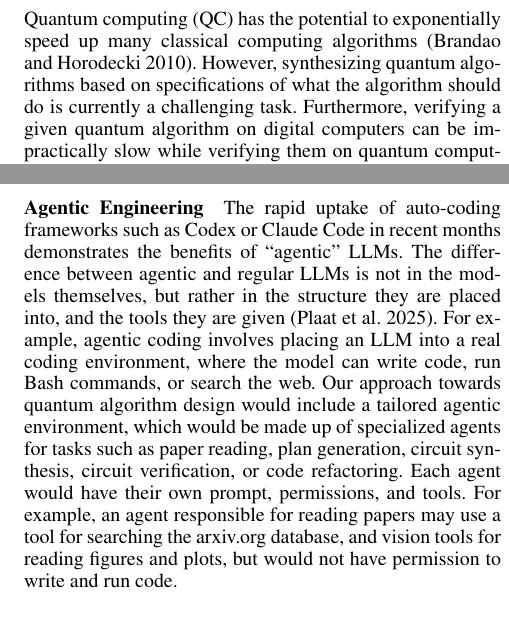
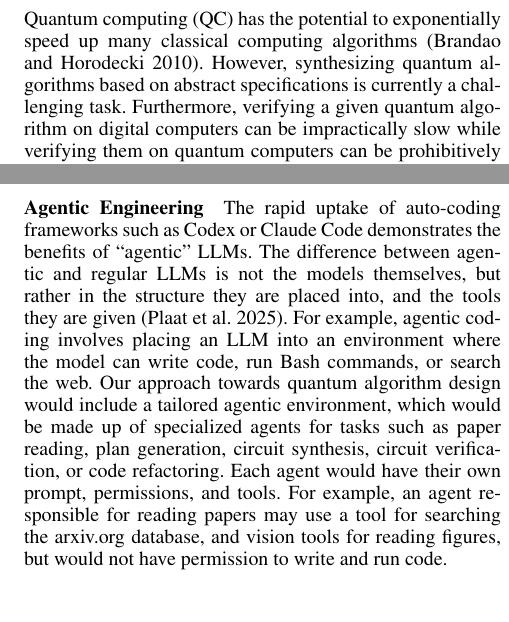
Before and after one commit to ian-turner/autoquantum, a LaTeX paper (paper/ext-abstract.tex): two parts of the columns of pages 1 and 2 of 3, joined at a grey line, cut so that both start at the same text. Compiled offline with pdfLaTeX.

Commit message:
final edits for extended abstract

```diff
--- a/paper/ext-abstract.tex
+++ b/paper/ext-abstract.tex
@@ -61,7 +61,10 @@ where core definitions and axioms of the field are defined in Lean, goals can be
 \section{Introduction}
 
 Quantum computing (QC) has the potential to exponentially speed up
-many classical computing algorithms \cite{brandao2010exponential}. However, synthesizing quantum algorithms based on specifications of what the algorithm should do is currently a challenging task. Furthermore, verifying a given quantum algorithm on digital computers can be impractically slow while verifying them on quantum computers can be prohibitively expensive. On the other hand, while formal verification can be performed in theorem proving languages, such as Lean, there can be thousands of proof steps to consider at any point in a proof. Therefore, automated theorem proving methods for quantum algorithms are often impractically slow without intelligent proof step selection.
+many classical computing algorithms \cite{brandao2010exponential}.
+However, synthesizing quantum algorithms based on abstract specifications is currently a challenging task.
+Furthermore, verifying a given quantum algorithm on digital computers can be impractically slow while verifying them on quantum computers can be prohibitively expensive.
+On the other hand, while formal verification can be performed in theorem proving languages, such as Lean, there can be thousands of proof steps to consider at any point in a proof. Therefore, automated theorem proving methods for quantum algorithms are often impractically slow without intelligent proof step selection.
 
 Deep reinforcement learning and heuristic search has proven to be capable of synthesizing quantum circuits based on specifications in the form of unitary matrices \cite{zhang2020topological,bao2024twisty,turner2025quantum}. Large language models (LLMs) have proven capable of solving mathematical problems and proving theorems. For example, AlphaProof \cite{hubert2025olympiad} uses LLMs for solving math olympiad problems and APOLLO \cite{ospanov2026apollo} uses LLMs to generate proofs in Lean for formal math benchmarks. Given the dearth of supervised data on quantum circuit constructions and verification that one can use to train LLMs, we propose using deep reinforcement learning to train LLMs to construct quantum algorithms and then to take proof steps in Lean to verify them while also taking advantage of the information available on the topic of quantum computing and Lean. An overview of this approach is shown in Figure \ref{fig:arch}.
 
@@ -245,18 +248,18 @@ could write the algorithm, and a verifier agent could write the Lean proof-of-co
 
 \paragraph{Agentic Engineering}
 
-The rapid uptake of auto-coding frameworks such as Codex or Claude Code in recent months demonstrates
+The rapid uptake of auto-coding frameworks such as Codex or Claude Code demonstrates
 the benefits of ``agentic'' LLMs. The difference between agentic and regular LLMs
-is not in the models themselves, but rather in the structure they are placed into, and the tools
+is not the models themselves, but rather in the structure they are placed into, and the tools
 they are given \cite{plaat2025agentic}.
-For example, agentic coding involves placing an LLM into a real coding environment, where the model
+For example, agentic coding involves placing an LLM into an environment where the model
 can write code, run Bash commands, or search the web.
 Our approach towards quantum algorithm design would include a tailored agentic environment,
 which would be made up of specialized agents for tasks such as paper reading, plan generation,
 circuit synthesis, circuit verification, or code refactoring.
 Each agent would have their own prompt, permissions, and tools.
 For example, an agent responsible for reading papers may use a tool for searching the arxiv.org database,
-and vision tools for reading figures and plots, but would not have permission to write and run code.
+and vision tools for reading figures, but would not have permission to write and run code.
 
 \paragraph{Reinforcement Learning}
 While methods such as AlphaProof build on the plethora of available data generated by humans for mathematics, there is very little data in this relatively specialized area of quantum algorithm synthesis and verification. To overcome this, we will leverage reinforcement learning to learn without any human input. Specifically, we will treat the task of synthesis and verification as pathfinding problems. In this formalism, goals represent sets of states and the objective is to find a sequence of actions that transforms a start state into a goal state. For synthesis, the states are algorithms, goals are problem specifications, and actions are algorithmic modifications. For verification, states are proofs, goals are proofs that prove that a given algorithm does or does not implement a given specification, and actions are proof steps. Building on work by \citet{agostinelli2024specifying}, goals can be sampled by generalizing states and problem instances can be generated by sampling start states, taking actions, and sampling a goal state from the final state. Reinforcement learning can then be used to learn a heuristic function that estimates the cost-to-go from a state to a goal and heuristic search methods, such as batch weighted A* search \cite{hart1968formal, agostinelli2019solving, li2022optimal}, can be used to find paths. Furthermore, methods such as intrinsic motivation \cite{singh2010intrinsically} can be used to generate challenging problem instances.
```
Also changed, not shown: paper/ext-abstract.tex (10 more changed lines).
